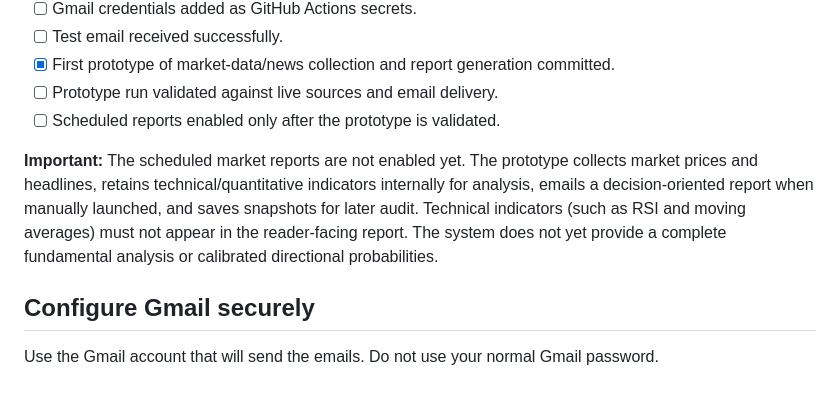
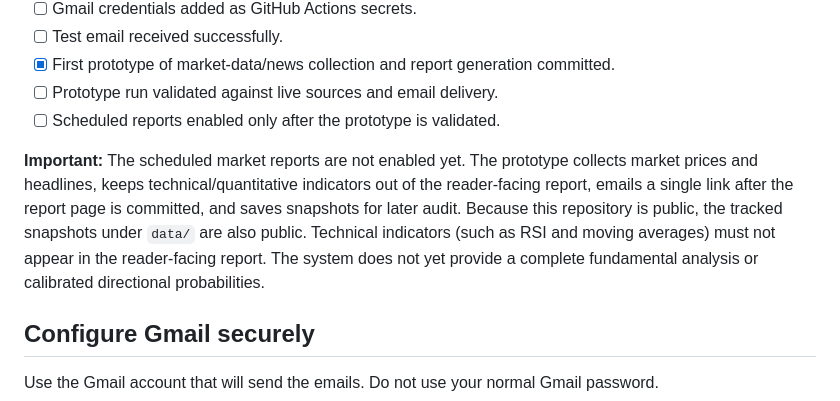
Before and after one commit to miaranarm/market-intelligence-daily, a Markdown page: README.md, the part around the change. Drawn GitHub-style.

Commit message:
Clarify public visibility of stored market data

```diff
--- a/README.md
+++ b/README.md
@@ -15,7 +15,7 @@ Public repository for a multi-asset market-intelligence system with three planne
 - [ ] Prototype run validated against live sources and email delivery.
 - [ ] Scheduled reports enabled only after the prototype is validated.
 
-**Important:** The scheduled market reports are not enabled yet. The prototype collects market prices and headlines, retains technical/quantitative indicators internally for analysis, emails a decision-oriented report when manually launched, and saves snapshots for later audit. Technical indicators (such as RSI and moving averages) must not appear in the reader-facing report. The system does not yet provide a complete fundamental analysis or calibrated directional probabilities.
+**Important:** The scheduled market reports are not enabled yet. The prototype collects market prices and headlines, keeps technical/quantitative indicators out of the reader-facing report, emails a single link after the report page is committed, and saves snapshots for later audit. Because this repository is public, the tracked snapshots under `data/` are also public. Technical indicators (such as RSI and moving averages) must not appear in the reader-facing report. The system does not yet provide a complete fundamental analysis or calibrated directional probabilities.
 
 ## Configure Gmail securely
 
```
